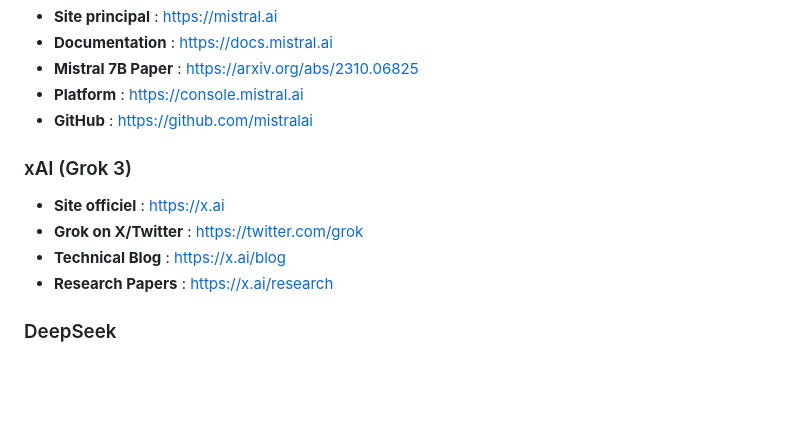
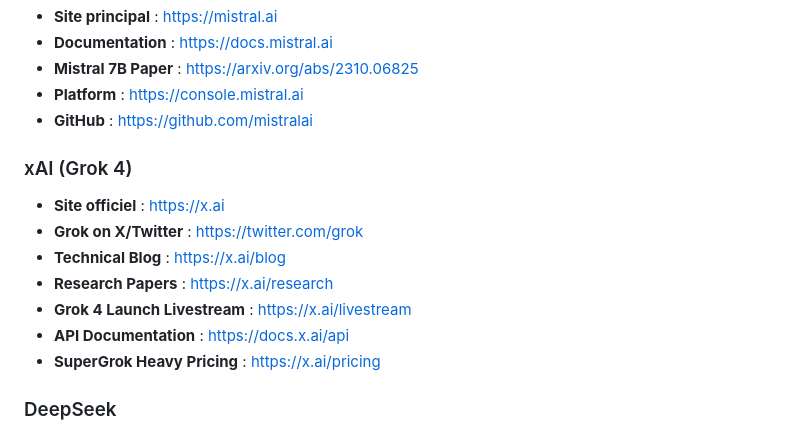
Before and after one commit to otakuch/ai-chatbots-comparison-fr, a Markdown page: docs/REFERENCES-FR.md, the part around one of its changes. Rendered like a GitHub page; blank space fills up the shorter version.

```diff
--- a/docs/REFERENCES-FR.md
+++ b/docs/REFERENCES-FR.md
@@ -82,12 +90,15 @@
 - **Platform** : [https://console.mistral.ai](https://console.mistral.ai)
 - **GitHub** : [https://github.com/mistralai](https://github.com/mistralai)
 
-### xAI (Grok 3)
+### xAI (Grok 4)
 
 - **Site officiel** : [https://x.ai](https://x.ai)
 - **Grok on X/Twitter** : [https://twitter.com/grok](https://twitter.com/grok)
 - **Technical Blog** : [https://x.ai/blog](https://x.ai/blog)
 - **Research Papers** : [https://x.ai/research](https://x.ai/research)
+- **Grok 4 Launch Livestream** : [https://x.ai/livestream](https://x.ai/livestream)
+- **API Documentation** : [https://docs.x.ai/api](https://docs.x.ai/api)
+- **SuperGrok Heavy Pricing** : [https://x.ai/pricing](https://x.ai/pricing)
 
 ### DeepSeek
 
```
Also changed, not shown: other parts of docs/REFERENCES-FR.md (+80 -14 lines).
